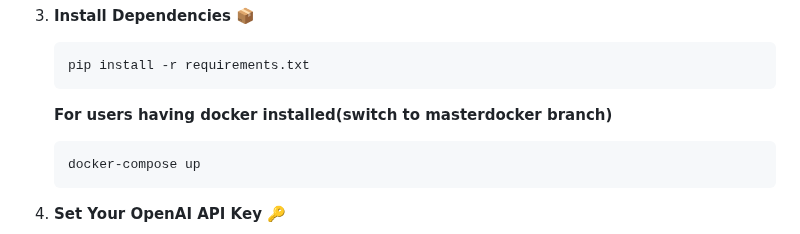
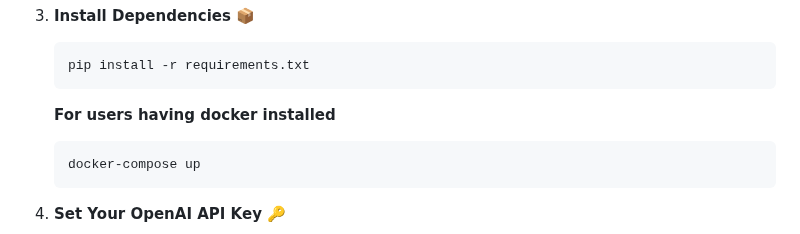
Before and after one commit to lawglance/lawglance, a Markdown page: Readme.md, the part around the change. GitHub-like rendering.

````diff
--- a/Readme.md
+++ b/Readme.md
@@ -51,7 +51,7 @@ Ready to get started? Follow these simple steps to set up **LawGlance** on your
     ```bash
     pip install -r requirements.txt
     ```
-    **For users having docker installed(switch to masterdocker branch)**
+    **For users having docker installed**
     ```bash
     docker-compose up
     ```
````
